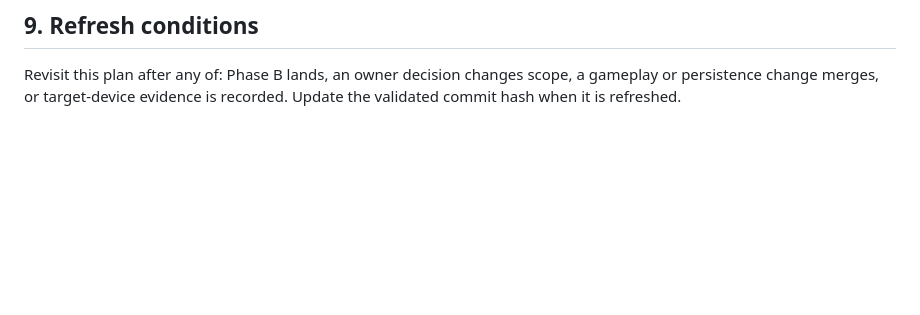
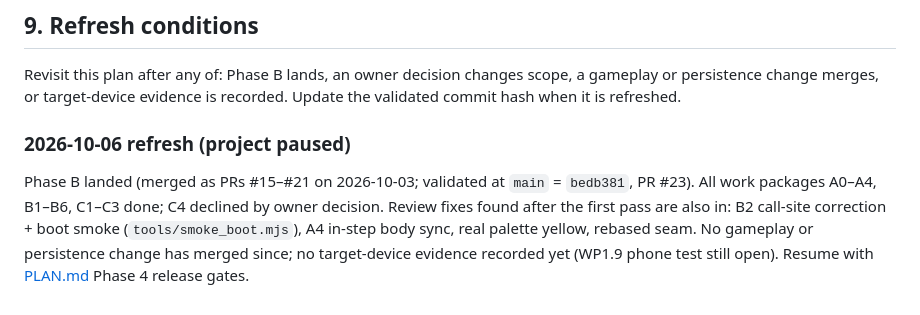
Before and after one commit to K-St-Games/DesertDrifter, a Markdown page: STANDARDS_ALIGNMENT_PLAN.md, the part around one of its changes. Drawn GitHub-style; blank space fills up the shorter version.

```diff
--- a/STANDARDS_ALIGNMENT_PLAN.md
+++ b/STANDARDS_ALIGNMENT_PLAN.md
@@ -228,3 +228,7 @@ Short list for the owner to carry to the kit repo separately (not part of this p
 ## 9. Refresh conditions
 
 Revisit this plan after any of: Phase B lands, an owner decision changes scope, a gameplay or persistence change merges, or target-device evidence is recorded. Update the validated commit hash when it is refreshed.
+
+### 2026-10-06 refresh (project paused)
+
+Phase B landed (merged as PRs #15–#21 on 2026-10-03; validated at `main` = `bedb381`, PR #23). All work packages A0–A4, B1–B6, C1–C3 done; C4 declined by owner decision. Review fixes found after the first pass are also in: B2 call-site correction + boot smoke (`tools/smoke_boot.mjs`), A4 in-step body sync, real palette yellow, rebased seam. No gameplay or persistence change has merged since; no target-device evidence recorded yet (WP1.9 phone test still open). Resume with [PLAN.md](PLAN.md) Phase 4 release gates.
```
Also changed, not shown: other parts of STANDARDS_ALIGNMENT_PLAN.md (+1 -1 lines), PLAN.md (+7 -5 lines), README.md (+11 -4 lines).
